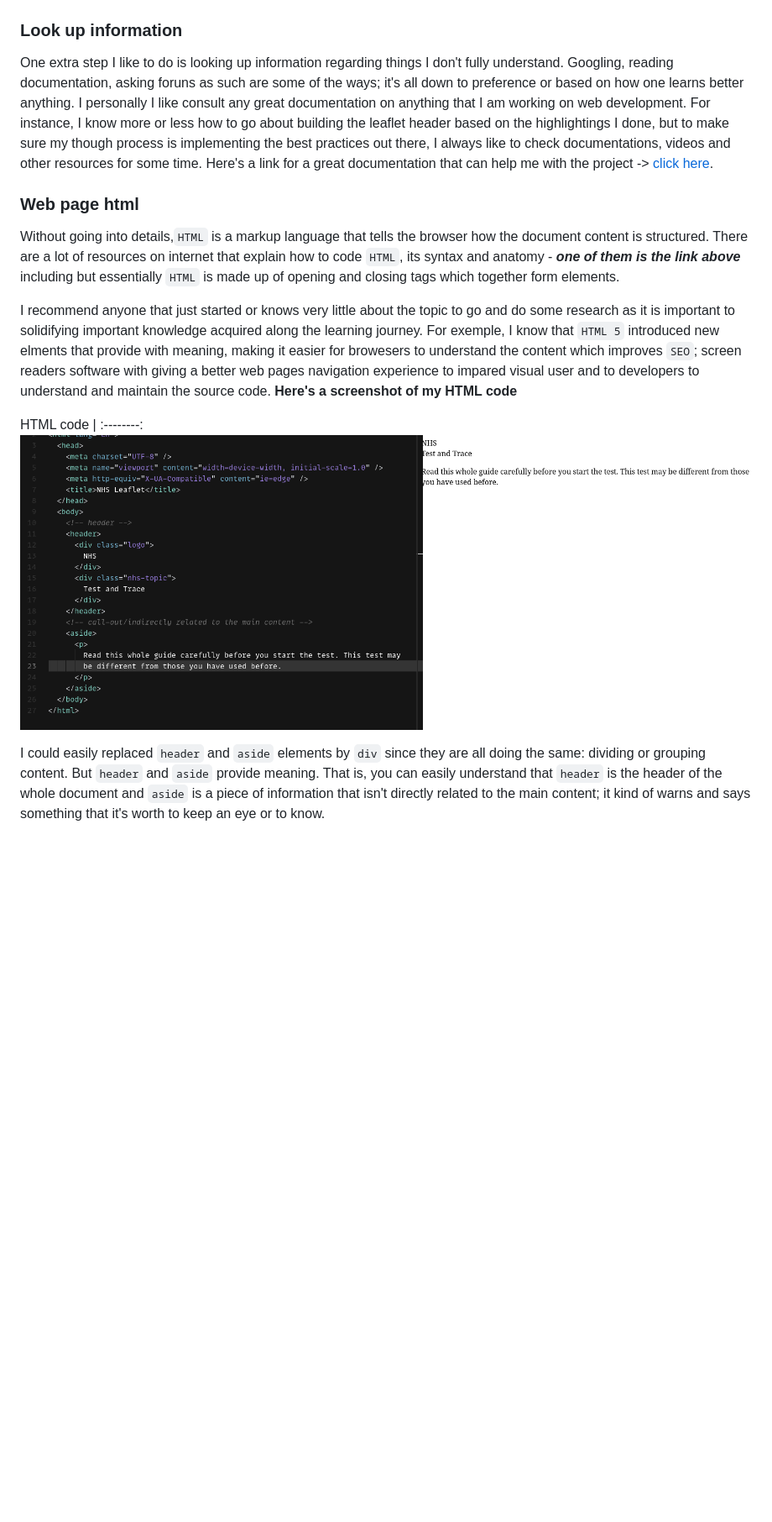
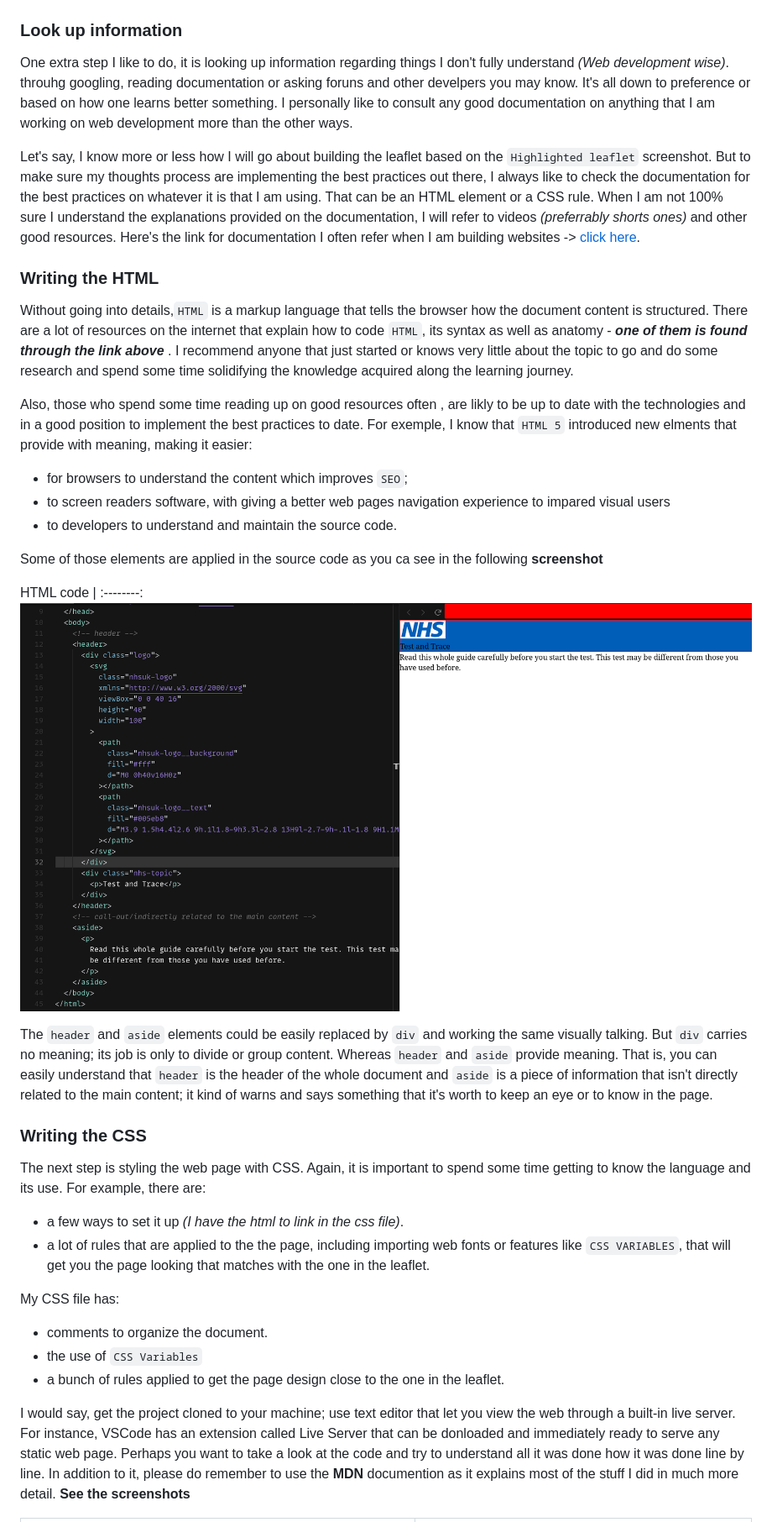
Before and after one commit to srlhyo/nhs-leaflet, a Markdown page: README.md, the part around one of its changes. Shown at 84% size. Drawn GitHub-style; pictures changed too: screenshots/html-code.png; blank space fills up the shorter version.

Commit message:
Added the CSS and updated the README

```diff
--- a/README.md
+++ b/README.md
@@ -12,15 +15,35 @@ NHS leaflet | Highlighted leaflet
 <img src="./screenshots/leaflet.jpeg" height="700"/> | ![](./screenshots/leaflet-highligthing.png)
 
 ### Look up information
-One extra step I like to do is looking up information regarding things I don't fully understand. Googling, reading documentation, asking foruns as such are some of the ways; it's all down to preference or based on how one learns better anything. I personally I like consult any great documentation on anything that I am working on web development. For instance, I know more or less how to go about building the leaflet header based on the highlightings I done, but to make sure my though process is implementing the best practices out there, I always like to check documentations, videos and other resources for some time. Here's a link for a great documentation that can help me with the project -> [click here](https://developer.mozilla.org/en-US/docs/Learn).
+One extra step I like to do, it is looking up information regarding things I don't fully understand _*(Web development wise)*_. throuhg googling, reading documentation or asking foruns and other develpers you may know. It's all down to preference or based on how one learns better something. I personally like to consult any good documentation on anything that I am working on web development more than the other ways.
 
-### Web page html
-Without going into details,`HTML` is a markup language that tells the browser how the document content is structured. There are a lot of resources on internet that explain how to code `HTML`, its syntax and anatomy - __*one of them is the link above*__  including but essentially `HTML` is  made up of opening and closing tags which together form elements.
+Let's say, I know more or less how I will go about building the leaflet based on the `Highlighted leaflet` screenshot. But to make sure my thoughts process are implementing the best practices out there, I always like to check the documentation for the best practices on whatever it is that I am using. That can be an HTML element or a CSS rule. When I am not 100% sure I understand the explanations provided on the documentation, I will refer to videos _*(preferrably shorts ones)*_ and other good resources. Here's the link for documentation I often refer when I am building websites -> [click here](https://developer.mozilla.org/en-US/docs/Learn).
 
-I recommend anyone that just started or knows very little about the topic to go and do some research as it is important to solidifying important knowledge acquired along the learning journey. For exemple, I know that `HTML 5` introduced new elments that provide with meaning, making it easier for browesers to understand the content which improves `SEO`; screen readers software with giving a better web pages navigation experience to impared visual user and to developers to understand and maintain the source code. **Here's a screenshot of my HTML code**
+### Writing the HTML
+Without going into details,`HTML` is a markup language that tells the browser how the document content is structured. There are a lot of resources on the internet that explain how to code `HTML`, its syntax as well as anatomy - __*one of them is found through the link above*__ . I recommend anyone that just started or knows very little about the topic to go and do some research and spend some time solidifying the knowledge acquired along the learning journey.
+
+Also, those who spend some time reading up on good resources often , are likly to be up to date with the technologies and in a good position to implement the best practices to date. For exemple, I know that `HTML 5` introduced new elments that provide with meaning, making it easier:
+- for browsers to understand the content which improves `SEO`;
+- to screen readers software, with giving a better web pages navigation experience to impared visual users
+- to developers to understand and maintain the source code.
+
+Some of those elements are applied in the source code as you ca see in the following **screenshot**
 
 HTML code |
 :--------:
 ![](./screenshots/html-code.png)
 
-I could easily replaced `header` and `aside` elements by `div` since they are all doing the same: dividing or grouping content. But `header` and `aside` provide meaning. That is, you can easily understand that `header` is the header of the whole document and `aside` is a piece of information that isn't directly related to the main content; it kind of warns and says something that it's worth to keep an eye or to know.
+The `header` and `aside` elements could be easily replaced by `div` and working the same visually talking. But `div` carries no meaning; its job is only to divide or group content. Whereas `header` and `aside` provide meaning. That is, you can easily understand that `header` is the header of the whole document and `aside` is a piece of information that isn't directly related to the main content; it kind of warns and says something that it's worth to keep an eye or to know in the page.
+
+### Writing the CSS
+The next step is styling the web page with CSS. Again, it is important to spend some time getting to know the language and its use. For example, there are:
+- a few ways to set it up _*(I have the html to link in the css file)*_.
+- a lot of rules that are applied to the the page, including importing web fonts or features like `CSS VARIABLES`, that will get you the page looking that matches with the one in the leaflet.
+
+My CSS file has:
+- comments to organize the document.
+- the use of `CSS Variables`
+- a bunch of rules applied to get the page design close to the one in the leaflet.
+
+I would say, get the project cloned to your machine; use text editor that let you view the web through a built-in live server. For instance, VSCode has an extension called Live Server that can be donloaded and immediately ready to serve any static web page. Perhaps you want to take a look at the code and try to understand all it was done how it was done line by line. In addition to it, please do remember to use the **MDN** documention as it explains most of the stuff I did in much more detail. **See the screenshots**
+
```
Also changed, not shown: other parts of README.md (+18 -4 lines), screenshots/css-code.png (added), screenshots/web-page.png (added), 4 other files.
